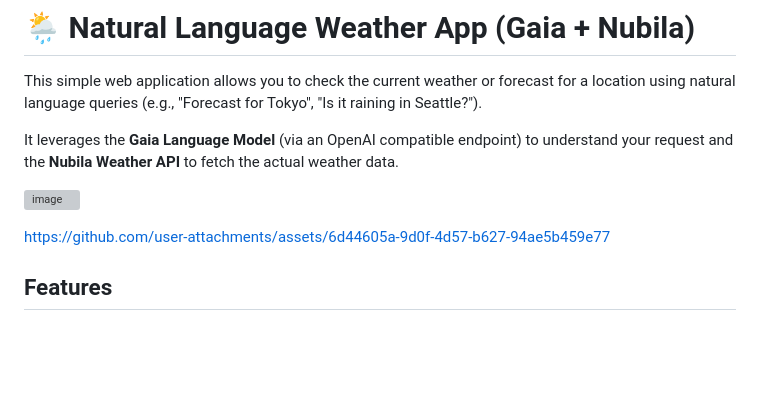
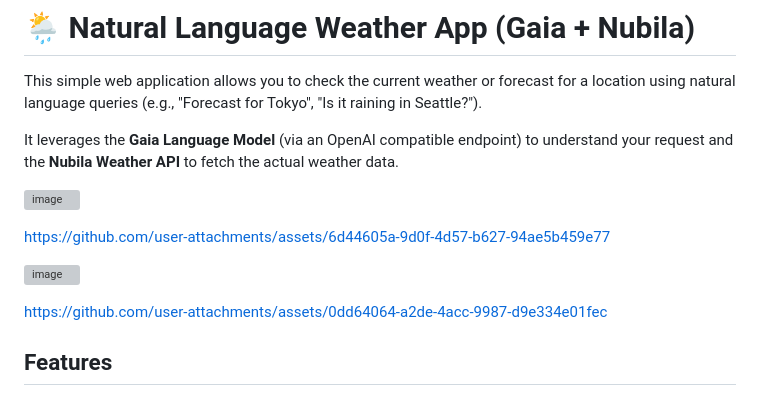
Before and after one commit to harishkotra/gaia-nubila, a Markdown page: README.md, the part around the change. Rendered like a GitHub page; blank space fills up the shorter version; grey boxes are pictures that could not be loaded.

Commit message:
Update README.md
added screencast for updated responses from Gaia's LLM

```diff
--- a/README.md
+++ b/README.md
@@ -8,6 +8,9 @@ It leverages the **Gaia Language Model** (via an OpenAI compatible endpoint) to
 
 https://github.com/user-attachments/assets/6d44605a-9d0f-4d57-b627-94ae5b459e77
 
+![image](https://github.com/user-attachments/assets/246d6358-1d48-4c70-a7ed-1c051ea767b4)
+
+https://github.com/user-attachments/assets/0dd64064-a2de-4acc-9987-d9e334e01fec
 
 ## Features
 
```
